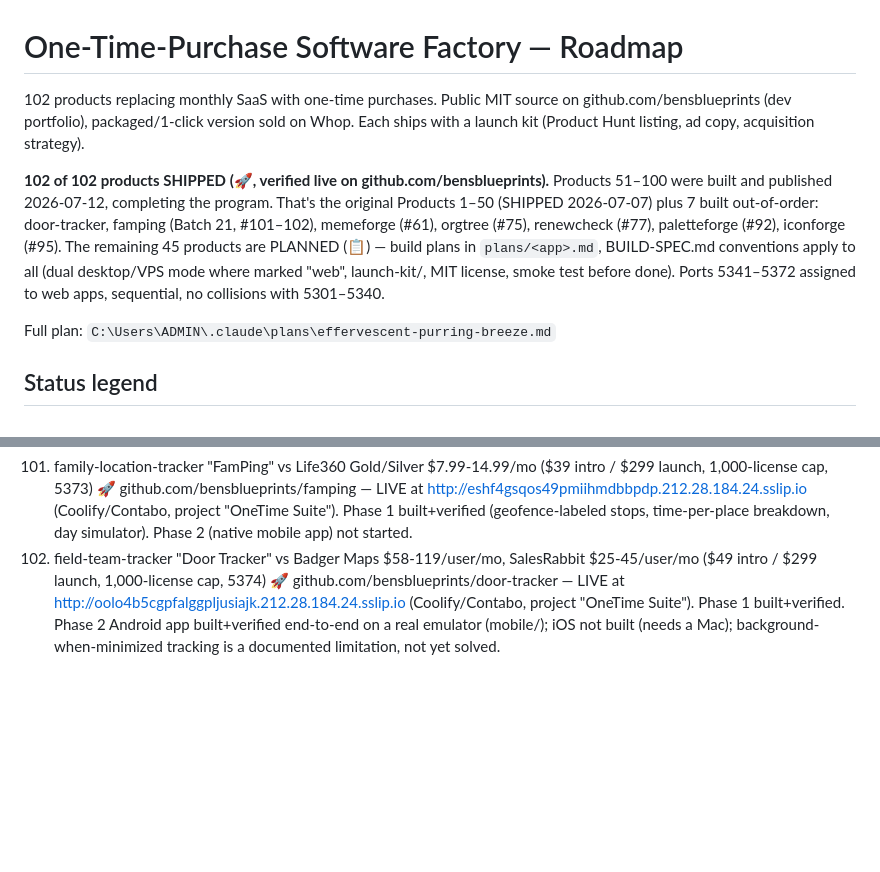
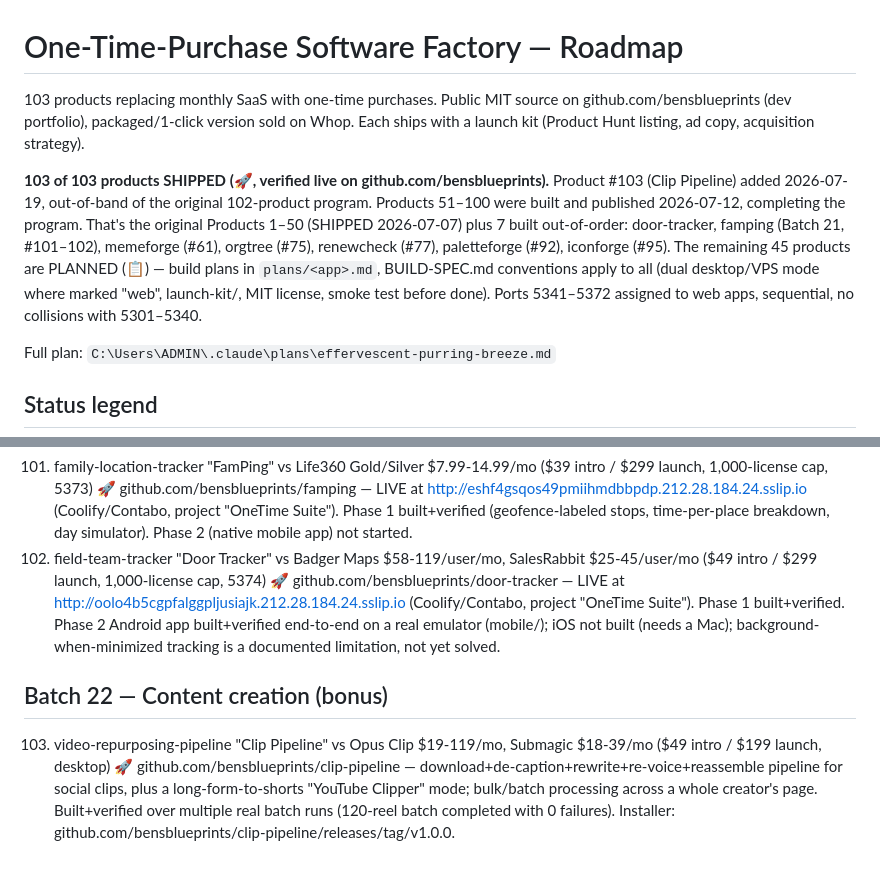
Before and after one commit to bensblueprints/onetime-suite-plans, a Markdown page: ROADMAP.md, 2 parts joined by grey strips. GitHub-like rendering; blank space fills up the shorter version.

```diff
--- a/ROADMAP.md
+++ b/ROADMAP.md
@@ -1,8 +1,8 @@
 # One-Time-Purchase Software Factory — Roadmap
 
-102 products replacing monthly SaaS with one-time purchases. Public MIT source on github.com/bensblueprints (dev portfolio), packaged/1-click version sold on Whop. Each ships with a launch kit (Product Hunt listing, ad copy, acquisition strategy).
+103 products replacing monthly SaaS with one-time purchases. Public MIT source on github.com/bensblueprints (dev portfolio), packaged/1-click version sold on Whop. Each ships with a launch kit (Product Hunt listing, ad copy, acquisition strategy).
 
-**102 of 102 products SHIPPED (🚀, verified live on github.com/bensblueprints).** Products 51–100 were built and published 2026-07-12, completing the program. That's the original Products 1–50 (SHIPPED 2026-07-07) plus 7 built out-of-order: door-tracker, famping (Batch 21, #101–102), memeforge (#61), orgtree (#75), renewcheck (#77), paletteforge (#92), iconforge (#95). The remaining 45 products are PLANNED (📋) — build plans in `plans/<app>.md`, BUILD-SPEC.md conventions apply to all (dual desktop/VPS mode where marked "web", launch-kit/, MIT license, smoke test before done). Ports 5341–5372 assigned to web apps, sequential, no collisions with 5301–5340.
+**103 of 103 products SHIPPED (🚀, verified live on github.com/bensblueprints).** Product #103 (Clip Pipeline) added 2026-07-19, out-of-band of the original 102-product program. Products 51–100 were built and published 2026-07-12, completing the program. That's the original Products 1–50 (SHIPPED 2026-07-07) plus 7 built out-of-order: door-tracker, famping (Batch 21, #101–102), memeforge (#61), orgtree (#75), renewcheck (#77), paletteforge (#92), iconforge (#95). The remaining 45 products are PLANNED (📋) — build plans in `plans/<app>.md`, BUILD-SPEC.md conventions apply to all (dual desktop/VPS mode where marked "web", launch-kit/, MIT license, smoke test before done). Ports 5341–5372 assigned to web apps, sequential, no collisions with 5301–5340.
 
 Full plan: `C:\Users\ADMIN\.claude\plans\effervescent-purring-breeze.md`
 
@@ -87,3 +87,7 @@ Both apps share one core "location-ping" backend + Capacitor mobile client (comp
 
 101. family-location-tracker "FamPing" vs Life360 Gold/Silver $7.99-14.99/mo ($39 intro / $299 launch, 1,000-license cap, 5373) 🚀 github.com/bensblueprints/famping — LIVE at http://eshf4gsqos49pmiihmdbbpdp.212.28.184.24.sslip.io (Coolify/Contabo, project "OneTime Suite"). Phase 1 built+verified (geofence-labeled stops, time-per-place breakdown, day simulator). Phase 2 (native mobile app) not started.
 102. field-team-tracker "Door Tracker" vs Badger Maps $58-119/user/mo, SalesRabbit $25-45/user/mo ($49 intro / $299 launch, 1,000-license cap, 5374) 🚀 github.com/bensblueprints/door-tracker — LIVE at http://oolo4b5cgpfalggpljusiajk.212.28.184.24.sslip.io (Coolify/Contabo, project "OneTime Suite"). Phase 1 built+verified. Phase 2 Android app built+verified end-to-end on a real emulator (mobile/); iOS not built (needs a Mac); background-when-minimized tracking is a documented limitation, not yet solved.
+
+## Batch 22 — Content creation (bonus)
+
+103. video-repurposing-pipeline "Clip Pipeline" vs Opus Clip $19-119/mo, Submagic $18-39/mo ($49 intro / $199 launch, desktop) 🚀 github.com/bensblueprints/clip-pipeline — download+de-caption+rewrite+re-voice+reassemble pipeline for social clips, plus a long-form-to-shorts "YouTube Clipper" mode; bulk/batch processing across a whole creator's page. Built+verified over multiple real batch runs (120-reel batch completed with 0 failures). Installer: github.com/bensblueprints/clip-pipeline/releases/tag/v1.0.0.
```
Also changed, not shown: README.md (+6 -4 lines).
